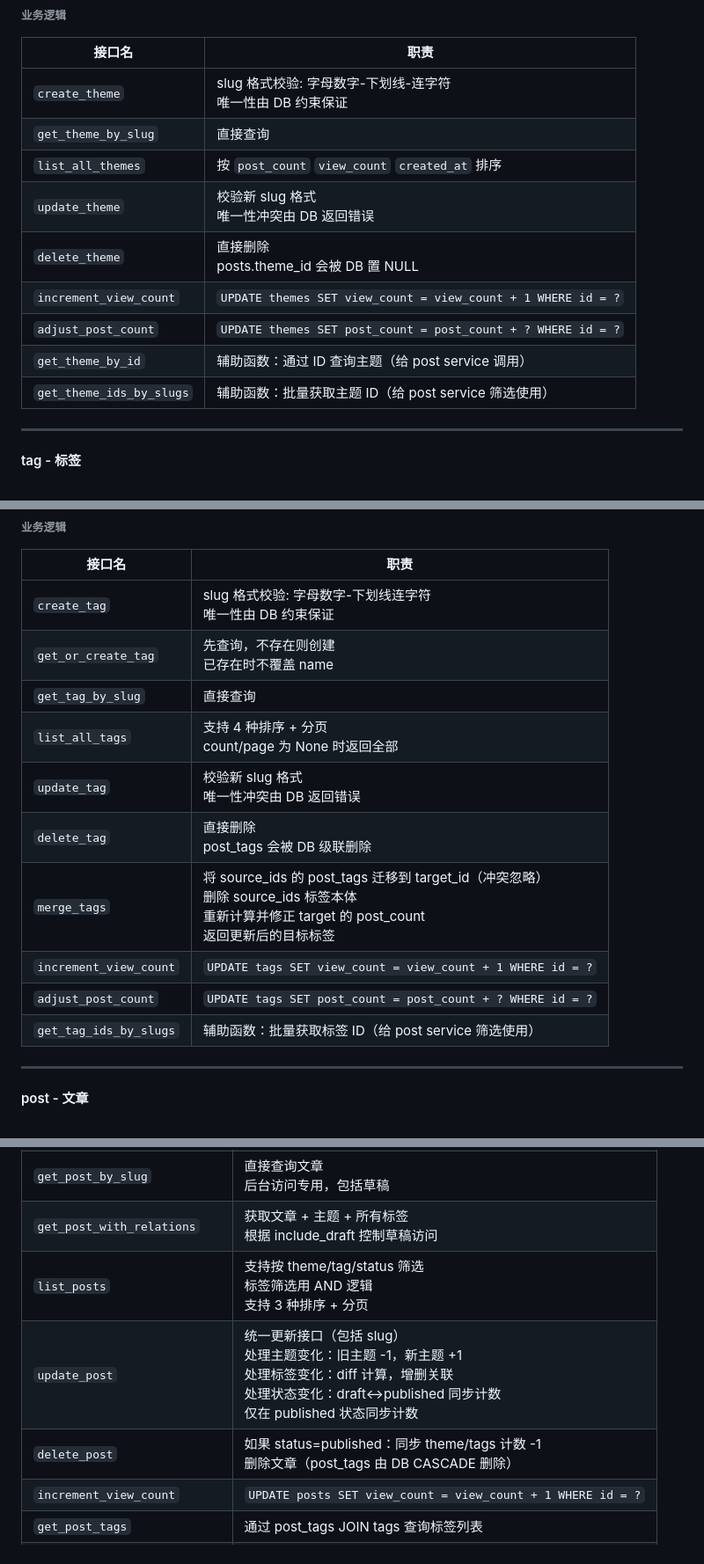
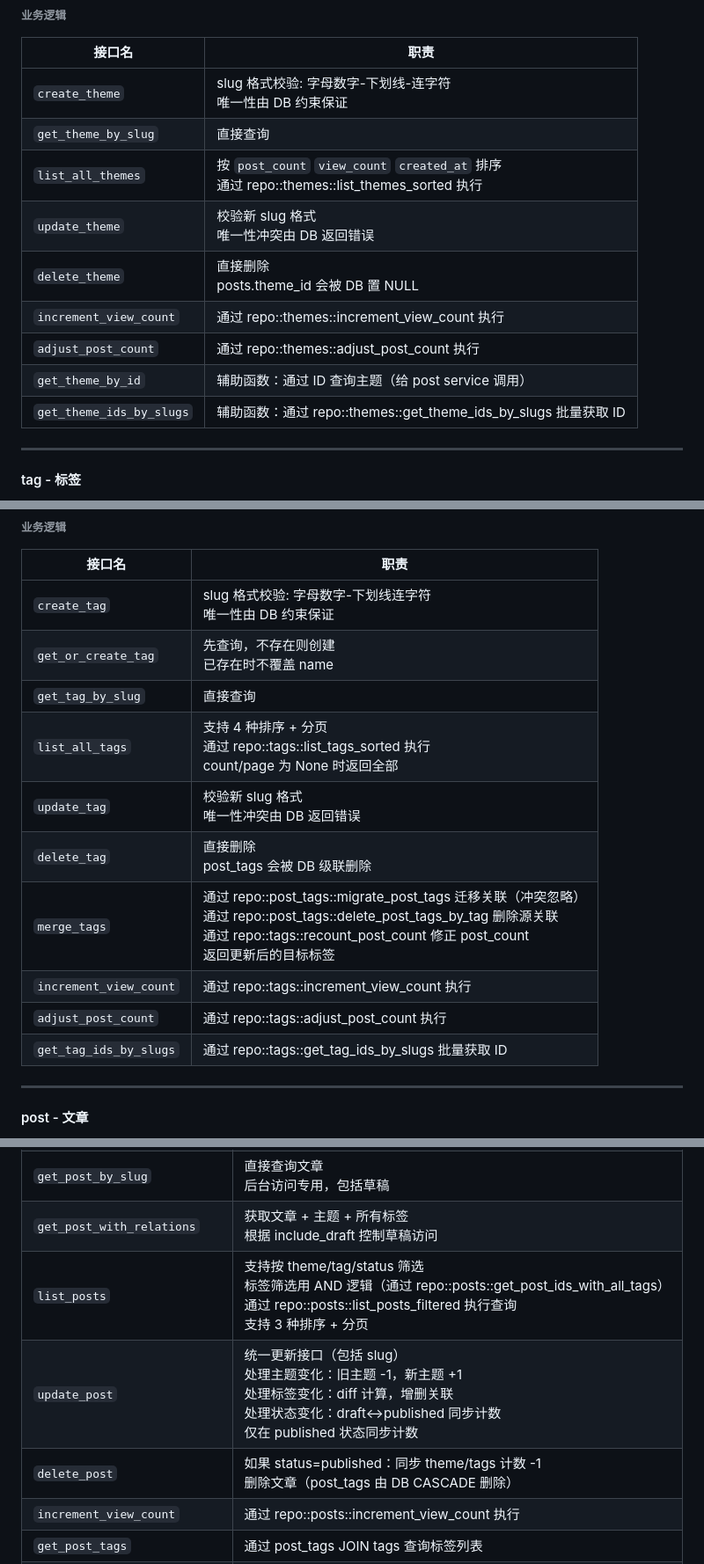
Before and after one commit to Threepan/YukiLog, a Markdown page: yukilog-backend/docs/service.md, 3 parts joined by grey strips. Shown at 88% size. Drawn GitHub-style.

Commit message:
feat: 更新服务文档，添加接口执行细节，优化主题、标签、文章和评论的查询逻辑

```diff
--- a/yukilog-backend/docs/service.md
+++ b/yukilog-backend/docs/service.md
@@ -151,13 +151,13 @@ pub struct Theme {
 |-|-|
 | `create_theme` | slug 格式校验: 字母数字-下划线-连字符 <br> 唯一性由 DB 约束保证 |
 | `get_theme_by_slug` | 直接查询 |
-| `list_all_themes` | 按 `post_count` `view_count` `created_at` 排序 |
+| `list_all_themes` | 按 `post_count` `view_count` `created_at` 排序 <br> 通过 repo::themes::list_themes_sorted 执行 |
 | `update_theme` | 校验新 slug 格式 <br> 唯一性冲突由 DB 返回错误 |
 | `delete_theme` | 直接删除 <br> posts.theme_id 会被 DB 置 NULL |
-| `increment_view_count` | `UPDATE themes SET view_count = view_count + 1 WHERE id = ?` |
-| `adjust_post_count` | `UPDATE themes SET post_count = post_count + ? WHERE id = ?` |
+| `increment_view_count` | 通过 repo::themes::increment_view_count 执行 |
+| `adjust_post_count` | 通过 repo::themes::adjust_post_count 执行 |
 | `get_theme_by_id` | 辅助函数：通过 ID 查询主题（给 post service 调用）|
-| `get_theme_ids_by_slugs` | 辅助函数：批量获取主题 ID（给 post service 筛选使用）|
+| `get_theme_ids_by_slugs` | 辅助函数：通过 repo::themes::get_theme_ids_by_slugs 批量获取 ID|
 
 ---
 
@@ -287,13 +287,13 @@ pub struct Tag {
 | `create_tag` | slug 格式校验: 字母数字-下划线连字符 <br> 唯一性由 DB 约束保证 |
 | `get_or_create_tag` | 先查询，不存在则创建 <br> 已存在时不覆盖 name |
 | `get_tag_by_slug` | 直接查询 |
-| `list_all_tags` | 支持 4 种排序 + 分页 <br> count/page 为 None 时返回全部 |
+| `list_all_tags` | 支持 4 种排序 + 分页 <br> 通过 repo::tags::list_tags_sorted 执行 <br> count/page 为 None 时返回全部 |
 | `update_tag` | 校验新 slug 格式 <br> 唯一性冲突由 DB 返回错误 |
 | `delete_tag` | 直接删除 <br> post_tags 会被 DB 级联删除 |
-| `merge_tags` | 将 source_ids 的 post_tags 迁移到 target_id（冲突忽略）<br> 删除 source_ids 标签本体 <br> 重新计算并修正 target 的 post_count <br> 返回更新后的目标标签 |
-| `increment_view_count` | `UPDATE tags SET view_count = view_count + 1 WHERE id = ?` |
-| `adjust_post_count` | `UPDATE tags SET post_count = post_count + ? WHERE id = ?` |
-| `get_tag_ids_by_slugs` | 辅助函数：批量获取标签 ID（给 post service 筛选使用）|
+| `merge_tags` | 通过 repo::post_tags::migrate_post_tags 迁移关联（冲突忽略）<br> 通过 repo::post_tags::delete_post_tags_by_tag 删除源关联 <br> 通过 repo::tags::recount_post_count 修正 post_count <br> 返回更新后的目标标签 |
+| `increment_view_count` | 通过 repo::tags::increment_view_count 执行 |
+| `adjust_post_count` | 通过 repo::tags::adjust_post_count 执行 |
+| `get_tag_ids_by_slugs` | 通过 repo::tags::get_tag_ids_by_slugs 批量获取 ID|
 
 ---
 
@@ -441,10 +441,10 @@ pub struct PostWithRelations {
 | `get_published_post_by_slug` | 查询文章并验证 status=published <br> 前台访问专用 |
 | `get_post_by_slug` | 直接查询文章 <br> 后台访问专用，包括草稿 |
 | `get_post_with_relations` | 获取文章 + 主题 + 所有标签 <br> 根据 include_draft 控制草稿访问 |
-| `list_posts` | 支持按 theme/tag/status 筛选 <br> 标签筛选用 AND 逻辑 <br> 支持 3 种排序 + 分页 |
+| `list_posts` | 支持按 theme/tag/status 筛选 <br> 标签筛选用 AND 逻辑（通过 repo::posts::get_post_ids_with_all_tags）<br> 通过 repo::posts::list_posts_filtered 执行查询 <br> 支持 3 种排序 + 分页 |
 | `update_post` | 统一更新接口（包括 slug） <br> 处理主题变化：旧主题 -1，新主题 +1 <br> 处理标签变化：diff 计算，增删关联 <br> 处理状态变化：draft↔published 同步计数 <br> 仅在 published 状态同步计数 |
 | `delete_post` | 如果 status=published：同步 theme/tags 计数 -1 <br> 删除文章（post_tags 由 DB CASCADE 删除）|
-| `increment_view_count` | `UPDATE posts SET view_count = view_count + 1 WHERE id = ?` |
+| `increment_view_count` | 通过 repo::posts::increment_view_count 执行 |
 | `get_post_tags` | 通过 post_tags JOIN tags 查询标签列表 |
 | `count_posts` | 使用与 list_posts 相同的筛选条件 <br> 通过 repo::posts::count_posts 执行 SELECT COUNT(*) <br> 用于分页接口计算 total |
 
```
Also changed, not shown: other parts of yukilog-backend/docs/service.md (+5 -5 lines).
